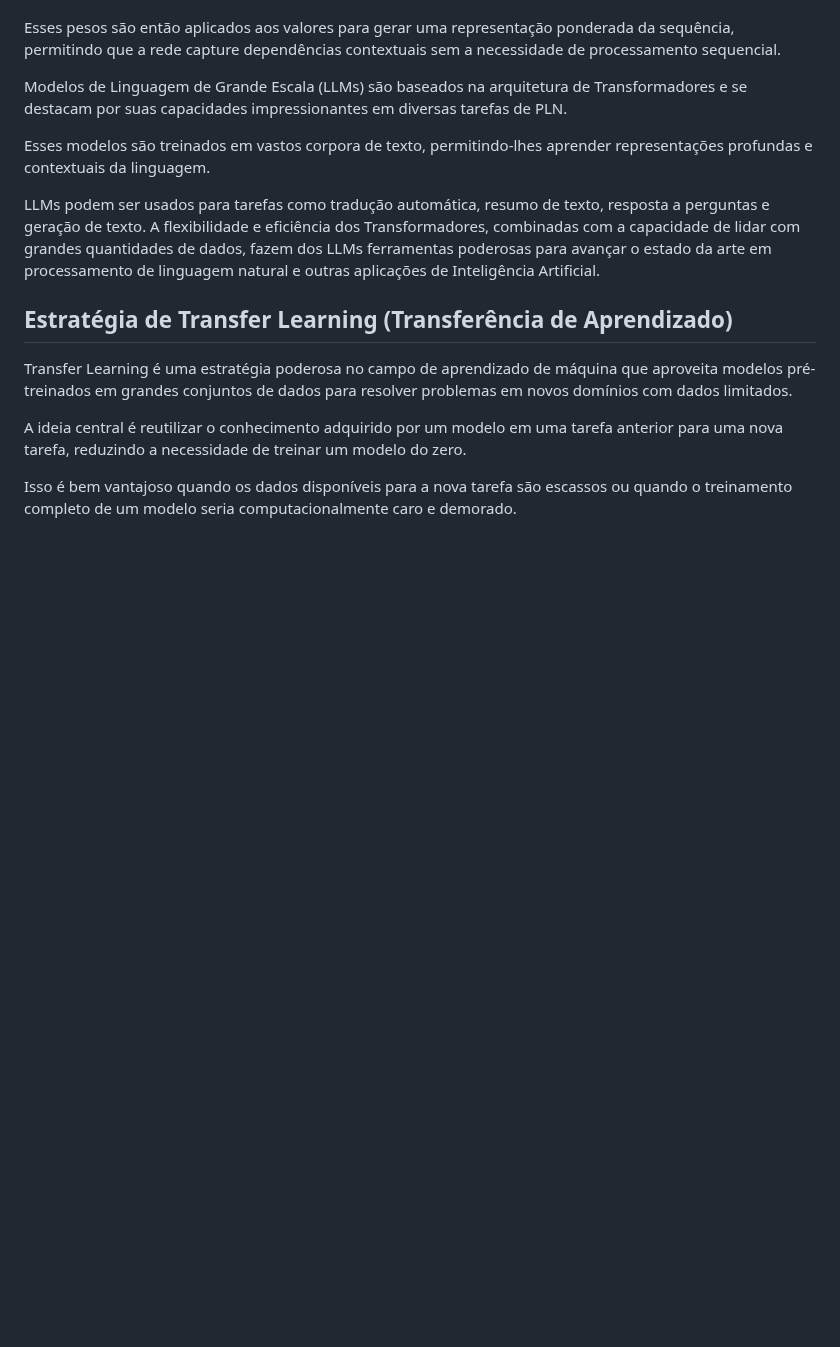
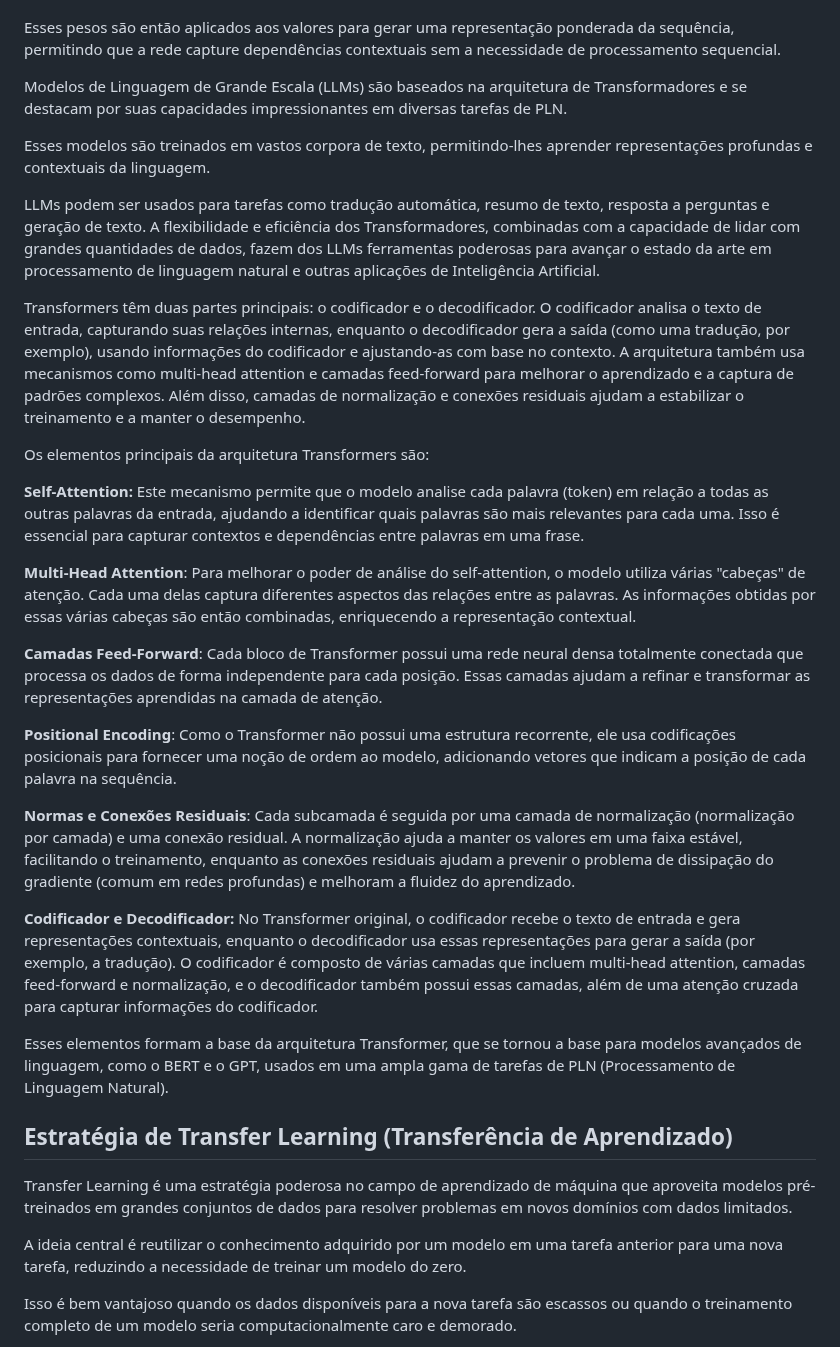
Before and after one commit to prisciladalepiane/machine-learning, a Markdown page: 02-bio-ml/conceitos/07-Deep-Learning.md, the part around the change. Rendered like a GitHub page; blank space fills up the shorter version.

Commit message:
Os elementos principais da arquitetura Transformers

```diff
--- a/02-bio-ml/conceitos/07-Deep-Learning.md
+++ b/02-bio-ml/conceitos/07-Deep-Learning.md
@@ -115,13 +115,30 @@ Esse cálculo é feito através de três vetores: chave, consulta e valor. A con
 
 Esses pesos são então aplicados aos valores para gerar uma representação ponderada da sequência, permitindo que a rede capture dependências contextuais sem a necessidade de processamento sequencial.
 
-
 Modelos de Linguagem de Grande Escala (LLMs) são baseados na arquitetura de Transformadores e se destacam por suas capacidades impressionantes em diversas tarefas de PLN.
 
 Esses modelos são treinados em vastos corpora de texto, permitindo-lhes aprender representações profundas e contextuais da linguagem.
 
 LLMs podem ser usados para tarefas como tradução automática, resumo de texto, resposta a perguntas e geração de texto.
 A flexibilidade e eficiência dos Transformadores, combinadas com a capacidade de lidar com grandes quantidades de dados, fazem dos LLMs ferramentas poderosas para avançar o estado da arte em processamento de linguagem natural e outras aplicações de Inteligência Artificial.
+
+Transformers têm duas partes principais: o codificador e o decodificador. O codificador analisa o texto de entrada, capturando suas relações internas, enquanto o decodificador gera a saída (como uma tradução, por exemplo), usando informações do codificador e ajustando-as com base no contexto. A arquitetura também usa mecanismos como multi-head attention e camadas feed-forward para melhorar o aprendizado e a captura de padrões complexos. Além disso, camadas de normalização e conexões residuais ajudam a estabilizar o treinamento e a manter o desempenho.
+
+Os elementos principais da arquitetura Transformers são:
+
+**Self-Attention:** Este mecanismo permite que o modelo analise cada palavra (token) em relação a todas as outras palavras da entrada, ajudando a identificar quais palavras são mais relevantes para cada uma. Isso é essencial para capturar contextos e dependências entre palavras em uma frase.
+
+**Multi-Head Attention**: Para melhorar o poder de análise do self-attention, o modelo utiliza várias "cabeças" de atenção. Cada uma delas captura diferentes aspectos das relações entre as palavras. As informações obtidas por essas várias cabeças são então combinadas, enriquecendo a representação contextual.
+
+**Camadas Feed-Forward**: Cada bloco de Transformer possui uma rede neural densa totalmente conectada que processa os dados de forma independente para cada posição. Essas camadas ajudam a refinar e transformar as representações aprendidas na camada de atenção.
+
+**Positional Encoding**: Como o Transformer não possui uma estrutura recorrente, ele usa codificações posicionais para fornecer uma noção de ordem ao modelo, adicionando vetores que indicam a posição de cada palavra na sequência.
+
+**Normas e Conexões Residuais**: Cada subcamada é seguida por uma camada de normalização (normalização por camada) e uma conexão residual. A normalização ajuda a manter os valores em uma faixa estável, facilitando o treinamento, enquanto as conexões residuais ajudam a prevenir o problema de dissipação do gradiente (comum em redes profundas) e melhoram a fluidez do aprendizado.
+
+**Codificador e Decodificador:** No Transformer original, o codificador recebe o texto de entrada e gera representações contextuais, enquanto o decodificador usa essas representações para gerar a saída (por exemplo, a tradução). O codificador é composto de várias camadas que incluem multi-head attention, camadas feed-forward e normalização, e o decodificador também possui essas camadas, além de uma atenção cruzada para capturar informações do codificador.
+
+Esses elementos formam a base da arquitetura Transformer, que se tornou a base para modelos avançados de linguagem, como o BERT e o GPT, usados em uma ampla gama de tarefas de PLN (Processamento de Linguagem Natural).
 
 ## Estratégia de Transfer Learning (Transferência de Aprendizado)
 
```
